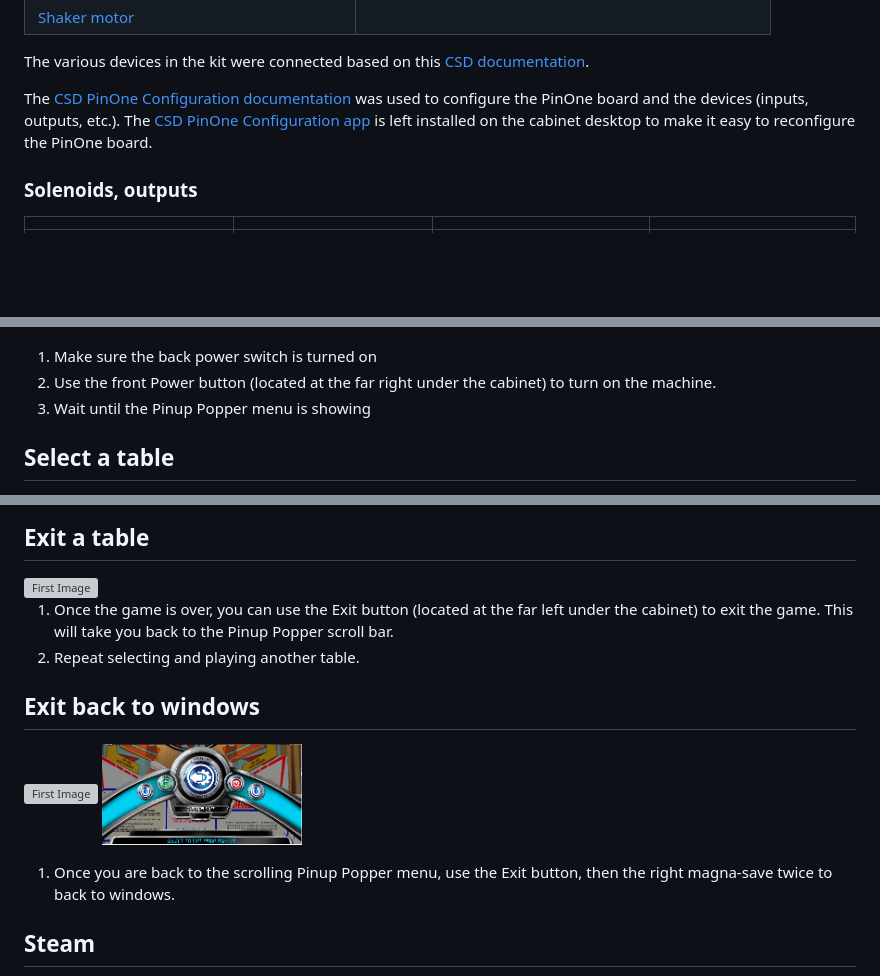
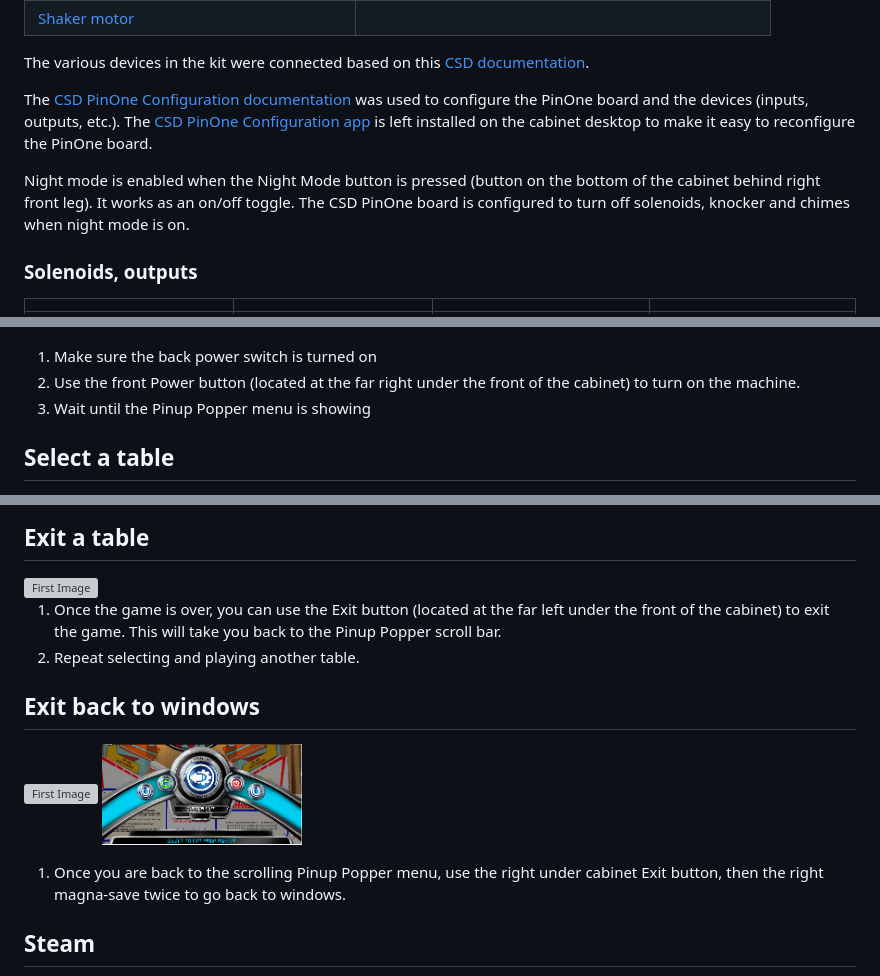
Before and after one commit to rflott/pinball-table, a Markdown page: readme.md, 3 parts joined by grey strips. GitHub-like rendering; blank space fills up the shorter version; grey boxes are pictures that could not be loaded.

```diff
--- a/readme.md
+++ b/readme.md
@@ -207,6 +207,8 @@ The various devices in the kit were connected based on this [CSD documentation](
 
 The [CSD PinOne Configuration documentation](https://pinball-docs.clevelandsoftwaredesign.com/docs/PinOne/) was used to configure the PinOne board and the devices (inputs, outputs, etc.). The [CSD PinOne Configuration app](https://pinball-docs.clevelandsoftwaredesign.com/docs/PinOne/Configuring/) is left installed on the cabinet desktop to make it easy to reconfigure the PinOne board.
 
+Night mode is enabled when the Night Mode button is pressed (button on the bottom of the cabinet behind right front leg). It works as an on/off toggle. The CSD PinOne board is configured to turn off solenoids, knocker and chimes when night mode is on.
+
 ### Solenoids, outputs
 
 | | | | |
@@ -754,7 +774,7 @@ Turning on the pinball machine
 <img src="images/Power-switch.jpg" width="200" alt="First Image"> <img src="images/Power-button.jpg" width="200" alt="Second Image"> <img src="images/Pinup-popper-all-tables.png" alt="Third Image">
 
 1. Make sure the back power switch is turned on
-2. Use the front Power button (located at the far right under the cabinet) to turn on the machine.
+2. Use the front Power button (located at the far right under the front of the cabinet) to turn on the machine.
 3. Wait until the Pinup Popper menu is showing
 
 Select a table
@@ -792,14 +812,14 @@ Exit a table
 
 <img src="images/Exit-button.jpg" width="200" alt="First Image">
 
-1. Once the game is over, you can use the Exit button (located at the far left under the cabinet) to exit the game. This will take you back to the Pinup Popper scroll bar.
+1. Once the game is over, you can use the Exit button (located at the far left under the front of the cabinet) to exit the game. This will take you back to the Pinup Popper scroll bar.
 2. Repeat selecting and playing another table.
 
 Exit back to windows
 ---
 <img src="images/Exit-button.jpg" width="200" alt="First Image"> <img src="images//System_exit.png" width="200" alt="First Image">
 
-1. Once you are back to the scrolling Pinup Popper menu, use the Exit button, then the right magna-save twice to back to windows.
+1. Once you are back to the scrolling Pinup Popper menu, use the right under cabinet Exit button, then the right magna-save twice to go back to windows.
 
 ## Steam
 Steam (Pinball FX) tables are configured using the [CSD documentation](https://pinball-docs.clevelandsoftwaredesign.com/docs/PinOne/Configuring/steam). Pinball FX tables are purchased and downloaded from [here](https://store.steampowered.com/app/2328760/Pinball_FX/). I bought a few just to try them out. There is a shortcut to this app on the desktop.
```
Also changed, not shown: other parts of readme.md (+18 -0 lines), images/CSD accelerometer config.png (added), images/CSD inputs config.png (added), images/CSD outputs config.png (added), images/CSD plunger config.png (added), images/CSD settings config.png (added).
